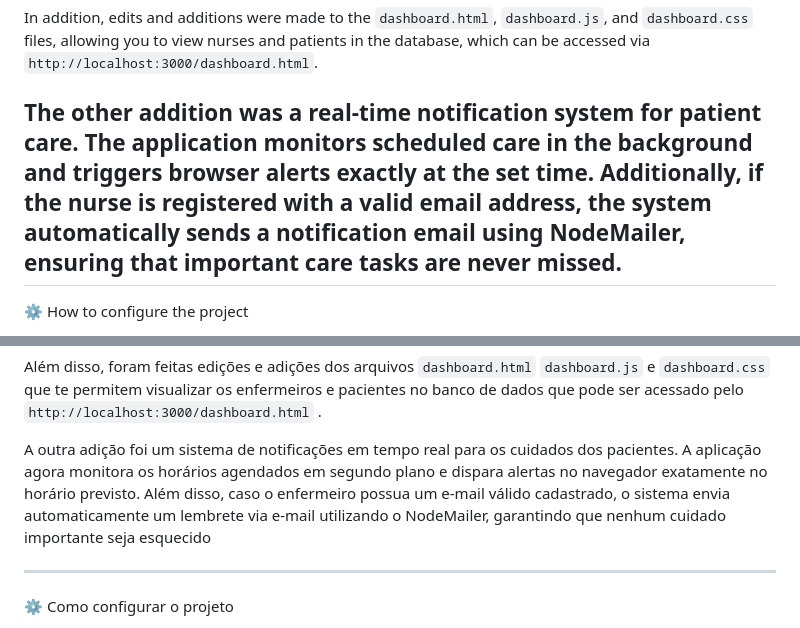
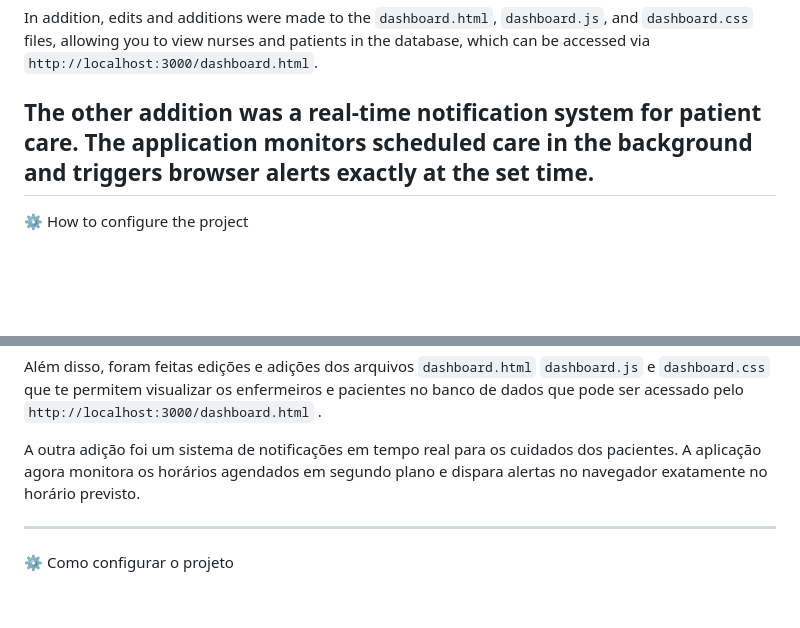
Before and after one commit to Diogo-Vieira-Da-Silva/Integrador, a Markdown page: public/README.MD, 2 parts joined by grey strips. Rendered like a GitHub page; blank space fills up the shorter version.

Commit message:
Fix: Fixing the readme, removing a description of a functionality that for now isn't working properly, I will fix it on the future/ Consertando o readme, removendo a descrição de uma funcionalidade que agora não está funcionando direito, eu vou consertar ela no futuro

```diff
--- a/public/README.MD
+++ b/public/README.MD
@@ -50,7 +50,7 @@ These two parts work together: SQL provides the initial data, Express exposes th
 
 In addition, edits and additions were made to the `dashboard.html`, `dashboard.js`, and `dashboard.css` files, allowing you to view nurses and patients in the database, which can be accessed via `http://localhost:3000/dashboard.html`.
 
-The other addition was a real-time notification system for patient care. The application monitors scheduled care in the background and triggers browser alerts exactly at the set time. Additionally, if the nurse is registered with a valid email address, the system automatically sends a notification email using NodeMailer, ensuring that important care tasks are never missed.
+The other addition was a real-time notification system for patient care. The application monitors scheduled care in the background and triggers browser alerts exactly at the set time.
 --------------
 
 ⚙️ How to configure the project
@@ -118,7 +118,7 @@ Essas duas partes funcionam em conjunto: o SQL fornece os dados iniciais, o Expr
 
 Além disso, foram feitas edições e adições dos arquivos `dashboard.html`  `dashboard.js` e `dashboard.css` que te permitem visualizar os enfermeiros e pacientes no banco de dados que pode ser acessado pelo  `http://localhost:3000/dashboard.html` .
 
-A outra adição foi um sistema de notificações em tempo real para os cuidados dos pacientes. A aplicação agora monitora os horários agendados em segundo plano e dispara alertas no navegador exatamente no horário previsto. Além disso, caso o enfermeiro possua um e-mail válido cadastrado, o sistema envia automaticamente um lembrete via e-mail utilizando o NodeMailer, garantindo que nenhum cuidado importante seja esquecido
+A outra adição foi um sistema de notificações em tempo real para os cuidados dos pacientes. A aplicação agora monitora os horários agendados em segundo plano e dispara alertas no navegador exatamente no horário previsto.
 
 --------------
 
```
